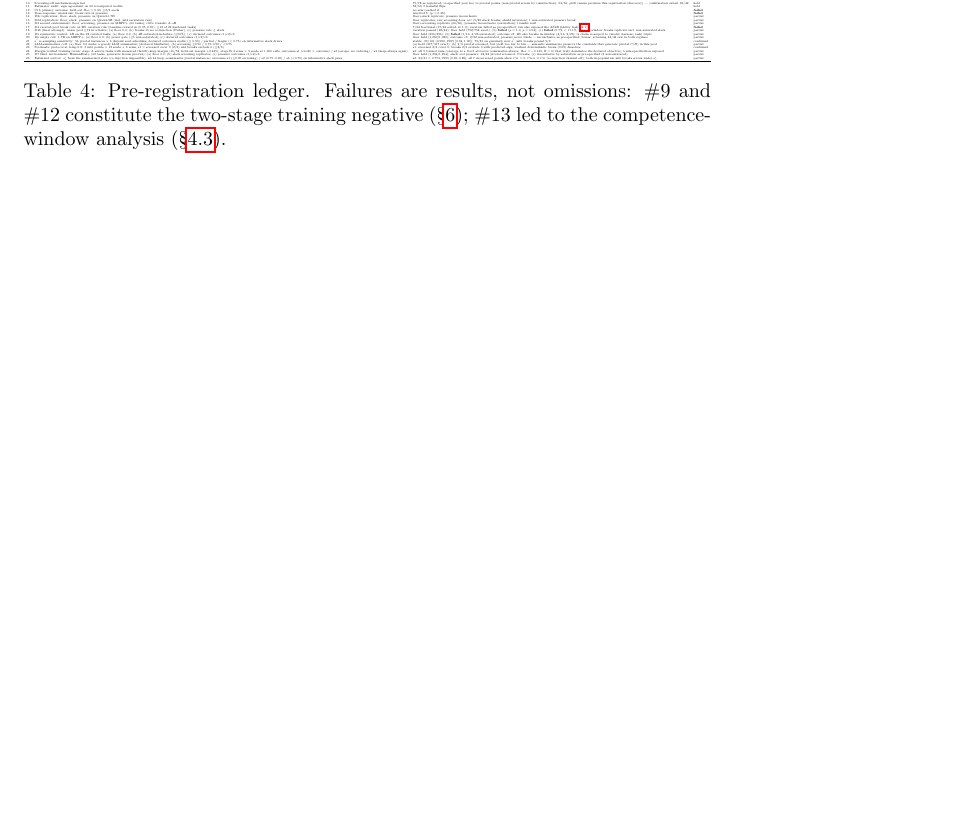
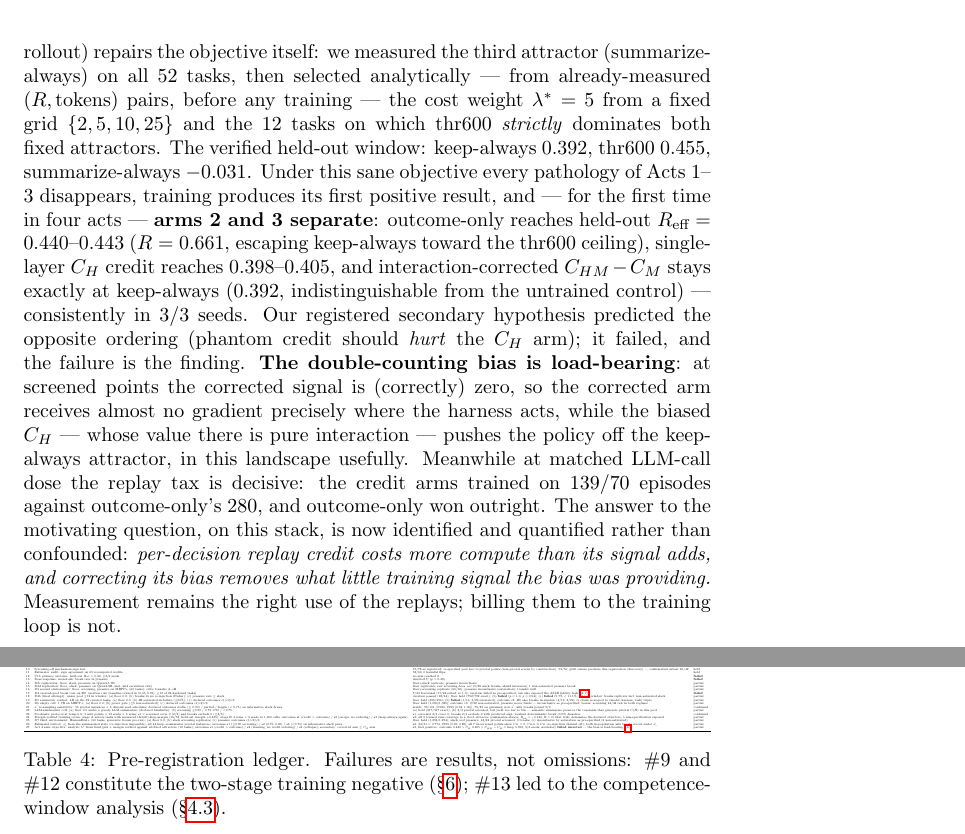
Before and after one commit to marcospaulo429/tcc, a LaTeX paper (paper/main.tex): part of page 30 of 31 before the commit and two parts of pages 18 and 30 of 31 after it, the two joined at a grey line, cut at the place of the change, the shorter picture padded with empty space. Compiled offline with pdfLaTeX.

Commit message:
exp: C1d/Act 4 (pré-reg 27) — objetivo são, primeira separação dos braços: outcome > C_H > corrigido=keep (3/3 seeds); secundário falhou invertido — o viés é load-bearing; resposta identificada: replay credit paga mais compute do que adiciona sinal

```diff
--- a/paper/main.tex
+++ b/paper/main.tex
@@ -951,6 +957,37 @@ same endpoint from roughly 9$\times$ fewer episodes (outcome
 buying per-episode signal at the price of replays, but on this landscape
 there was only one place to go.
 
+\paragraph{Act 4: sane objective --- the arms finally separate, and the
+bias is load-bearing.} The last run (registered with declared outcomes
+before any rollout) repairs the objective itself: we measured the third
+attractor (summarize-always) on all 52 tasks, then selected analytically
+--- from already-measured $(R, \text{tokens})$ pairs, before any training
+--- the cost weight $\lambda^{*} = 5$ from a fixed grid $\{2,5,10,25\}$
+and the 12 tasks on which thr600 \emph{strictly} dominates both fixed
+attractors. The verified held-out window: keep-always $0.392$, thr600
+$0.455$, summarize-always $-0.031$. Under this sane objective every
+pathology of Acts 1--3 disappears, training produces its first positive
+result, and --- for the first time in four acts --- \textbf{arms 2 and 3
+separate}: outcome-only reaches held-out $R_{\text{eff}} = 0.440$--$0.443$
+($R = 0.661$, escaping keep-always toward the thr600 ceiling), single-layer
+$C_H$ credit reaches $0.398$--$0.405$, and interaction-corrected
+$C_{HM}-C_M$ stays exactly at keep-always ($0.392$, indistinguishable from
+the untrained control) --- consistently in 3/3 seeds. Our registered
+secondary hypothesis predicted the opposite ordering (phantom credit should
+\emph{hurt} the $C_H$ arm); it failed, and the failure is the finding.
+\textbf{The double-counting bias is load-bearing}: at screened points the
+corrected signal is (correctly) zero, so the corrected arm receives almost
+no gradient precisely where the harness acts, while the biased $C_H$ ---
+whose value there is pure interaction --- pushes the policy off the
+keep-always attractor, in this landscape usefully. Meanwhile at matched
+LLM-call dose the replay tax is decisive: the credit arms trained on
+139/70 episodes against outcome-only's 280, and outcome-only won outright.
+The answer to the motivating question, on this stack, is now identified
+and quantified rather than confounded: \emph{per-decision replay credit
+costs more compute than its signal adds, and correcting its bias removes
+what little training signal the bias was providing.} Measurement remains
+the right use of the replays; billing them to the training loop is not.
+
 \begin{figure}[t]
 \centering
 \includegraphics[width=0.72\linewidth]{figures/f5_training.pdf}
@@ -1390,6 +1427,7 @@ failed and the six partial. Failed predictions are reported in the main text whe
 24 & Margin-verified training rerun: stage A selects tasks with measured thr600$>$keep margin (16/52, held-out margin $+0.435$); stage B 4 arms $\times$ 3 seeds at 1{,}600 calls; outcomes s1 (credit $>$ outcome) / s2 (escape, no ordering) / s3 (keep-always again) & s2: all 9 trained runs converge to a \emph{third} attractor (summarize-always, $R_{\text{eff}}=-0.143$, $R=0$) that truly dominates the declared objective; $\lambda$ mis-specification exposed & partial \\
 25 & D7 third environment: HumanEval+ (60 tasks, generator frozen pre-run); (a) floor $0.0$; (b) slack screening replicates; (c) pressure outcomes c1/c2/c3 & floor held (1{,}294/1{,}294); slack \emph{and} pressure: 42/42 pivotal screened, 0 breaks; (c) inconclusive by saturation as pre-specified (2 non-saturated) & partial \\
 26 & Estimand control: $a'_s$ from the summarized state (re-injection impossible), all 44 keep$\to$summarize pivotal instances; outcomes s1 ($\geq$0.90 screening) / s2 (0.75--0.90) / s3 ($<$0.75) on informative slack pairs & s2: 24/31 = 0.774, CI95 $[0.69,0.88]$; all 7 de-screened points show $C_M=0$, $C_{HM} \approx C_H$ (re-injection channel off); both in-population mt6 breaks screen under $a'_s$ & partial \\
+27 & Act 4 sane objective: analytic $\lambda^{*}$ from fixed grid + margin verified against all fixed attractors (12 tasks); outcomes s1 (credit $>$ outcome) / s2 (learning, no credit ordering) / s3 (collapse); secondary: corrected arm $\geq$ $C_H$ arm & s2, first positive: outcome $0.440 > C_H\ 0.405 > C_{HM}-C_M = \text{keep}\ 0.392$, 3/3 seeds; secondary \textbf{failed inverted} --- the bias is load-bearing (\S\ref{sec:training}) & partial \\
 \bottomrule
 \end{tabular}}
 \caption{Pre-registration ledger. Failures are results, not omissions:
```
Also changed, not shown: DIARIO-EXPERIMENTAL.md (+15 -0 lines), paper/main.pdf, paper/main.tex (16 more changed lines).
